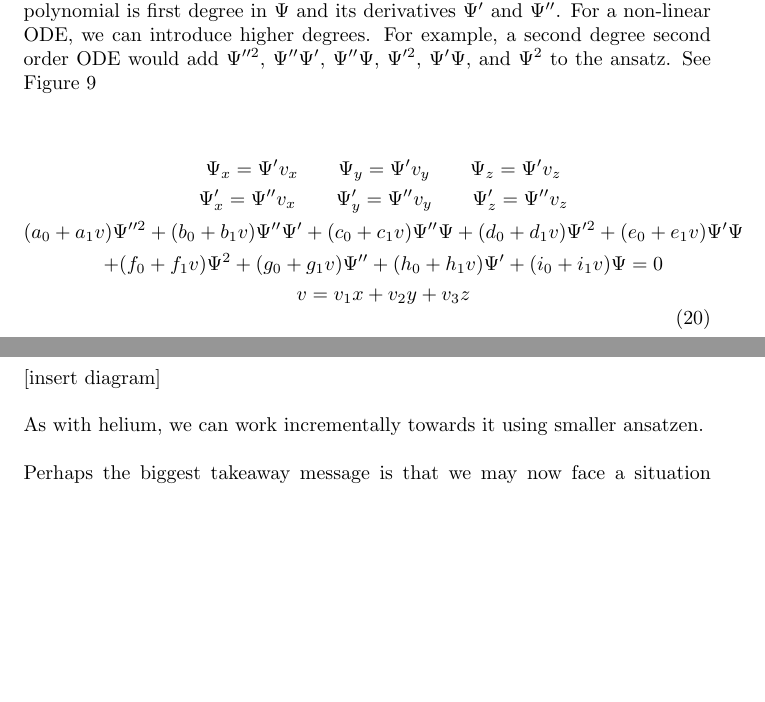
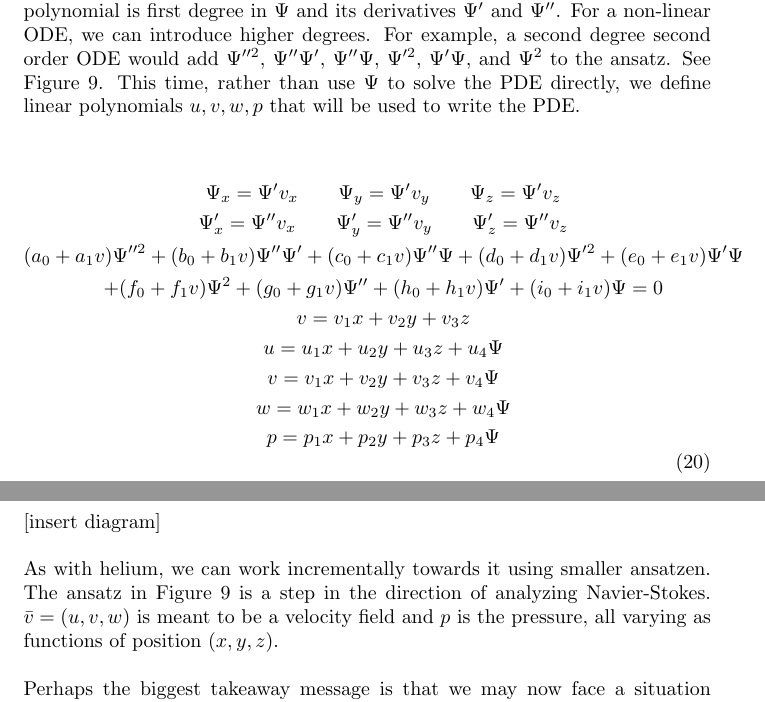
Before and after one commit to BrentBaccala/NewMethod, a LaTeX paper (NewMethod.tex): two parts of pages 17 and 30 of 31, joined at a grey line, cut so that both start at the same text, the shorter picture padded with empty space. Compiled offline with pdfLaTeX.

Commit message:
add system of equations for non-linear ODE

```diff
--- a/NewMethod.tex
+++ b/NewMethod.tex
@@ -1044,7 +1044,8 @@ Non-linear ODEs can be constructed.  For a linear homogeneous second-order ODE,
 multiplied by polynomials in $v$, so our differential polynomial is first degree in $\Psi$ and its derivatives $\Psi'$ and $\Psi''$.
 For a non-linear ODE, we can introduce higher degrees.  For example, a second
 degree second order ODE would add $\Psi''^2$, $\Psi''\Psi'$, $\Psi''\Psi$, $\Psi'^2$, $\Psi'\Psi$, and $\Psi^2$ to the ansatz.
-See Figure \ref{nonlinear ansatz figure}
+See Figure \ref{nonlinear ansatz figure}.  This time, rather than use $\Psi$ to solve the PDE directly,
+we define linear polynomials $u,v,w,p$ that will be used to write the PDE.
 
 \begin{equation}
 \label{ansatz 18}
@@ -1057,7 +1058,11 @@ See Figure \ref{nonlinear ansatz figure}
 \Psi'_z = \Psi'' v_z \\
 (a_0 + a_1 v) \Psi''^2 + (b_0 + b_1 v) \Psi''\Psi' + (c_0 + c_1 v) \Psi''\Psi + (d_0 + d_1 v) \Psi'^2 + (e_0 + e_1 v) \Psi'\Psi \\
 + (f_0 + f_1 v) \Psi^2 + (g_0 + g_1 v) \Psi'' + (h_0 + h_1 v) \Psi' + (i_0 + i_1 v) \Psi = 0 \\
-v = v_1 x + v_2 y + v_3 z
+v = v_1 x + v_2 y + v_3 z \\
+u = u_1 x + u_2 y + u_3 z + u_4 \Psi \\
+v = v_1 x + v_2 y + v_3 z + v_4 \Psi \\
+w = w_1 x + w_2 y + w_3 z + w_4 \Psi \\
+p = p_1 x + p_2 y + p_3 z + p_4 \Psi \\
 \end{gathered}
 \end{equation}
 
@@ -1905,6 +1910,9 @@ equation comes to mind.  I'd like to see an ansatz like this explored for Navier
 
 
 As with helium, we can work incrementally towards it using smaller ansatzen.
+The ansatz in Figure \ref{nonlinear ansatz figure} is a step in the direction
+of analyzing Navier-Stokes.  $\bar{v} = (u,v,w)$ is meant to be a velocity field
+and $p$ is the pressure, all varying as functions of position $(x,y,z)$.
 
 Perhaps the biggest takeaway message is that we may now face a situation
 similar to that of the big AI companies, once they had developed transfomer
```
